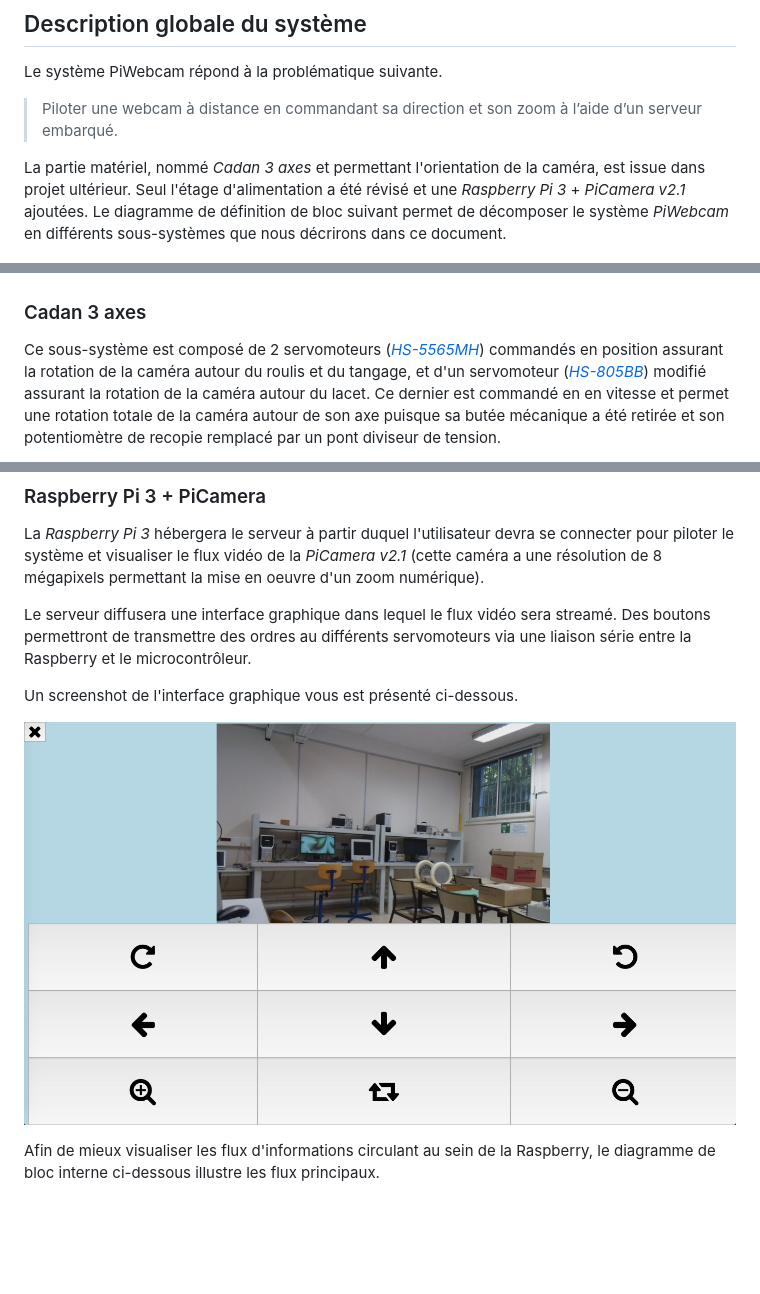
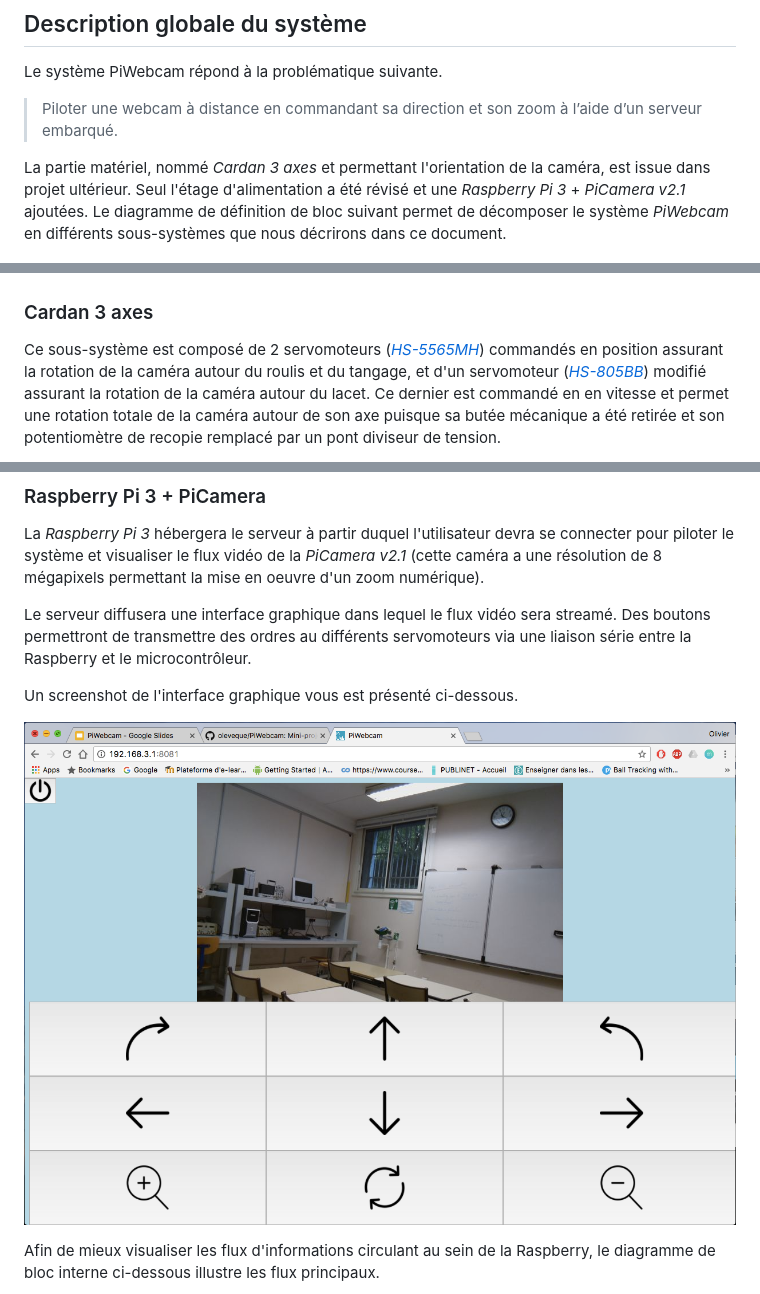
Before and after one commit to oleveque/PiWebcam, a Markdown page: README.md, 3 parts joined by grey strips. GitHub-like rendering; pictures changed too: Ressources/Images/UserInterface.png; blank space fills up the shorter version.

Commit message:
fix issues

```diff
--- a/README.md
+++ b/README.md
@@ -18,11 +18,11 @@ La chronologie adoptée sera la suivante :
 Le système PiWebcam répond à la problématique suivante.
 > Piloter une webcam à distance en commandant sa direction et son zoom à l’aide d’un serveur embarqué.
 
-La partie matériel, nommé *Cadan 3 axes* et permettant l'orientation de la caméra, est issue dans projet ultérieur. Seul l'étage d'alimentation a été révisé et une *Raspberry Pi 3* + *PiCamera v2.1* ajoutées. Le diagramme de définition de bloc suivant permet de décomposer le système *PiWebcam* en différents sous-systèmes que nous décrirons dans ce document.
+La partie matériel, nommé *Cardan 3 axes* et permettant l'orientation de la caméra, est issue dans projet ultérieur. Seul l'étage d'alimentation a été révisé et une *Raspberry Pi 3* + *PiCamera v2.1* ajoutées. Le diagramme de définition de bloc suivant permet de décomposer le système *PiWebcam* en différents sous-systèmes que nous décrirons dans ce document.
 
 ![Diagramme de définition de bloc](Ressources/Images/block_diagram.png)
 
-### Cadan 3 axes
+### Cardan 3 axes
 Ce sous-système est composé de 2 servomoteurs ([*HS-5565MH*](Ressources/Datasheets/hs5565.pdf)) commandés en position assurant la rotation de la caméra autour du roulis et du tangage, et d'un servomoteur ([*HS-805BB*](Ressources/Datasheets/hs805.pdf)) modifié assurant la rotation de la caméra autour du lacet. Ce dernier est commandé en en vitesse et permet une rotation totale de la caméra autour de son axe puisque sa butée mécanique a été retirée et son potentiomètre de recopie remplacé par un pont diviseur de tension.
 
 ![axes](Ressources/Images/axes.png)
```
Also changed, not shown: 1 other file.
